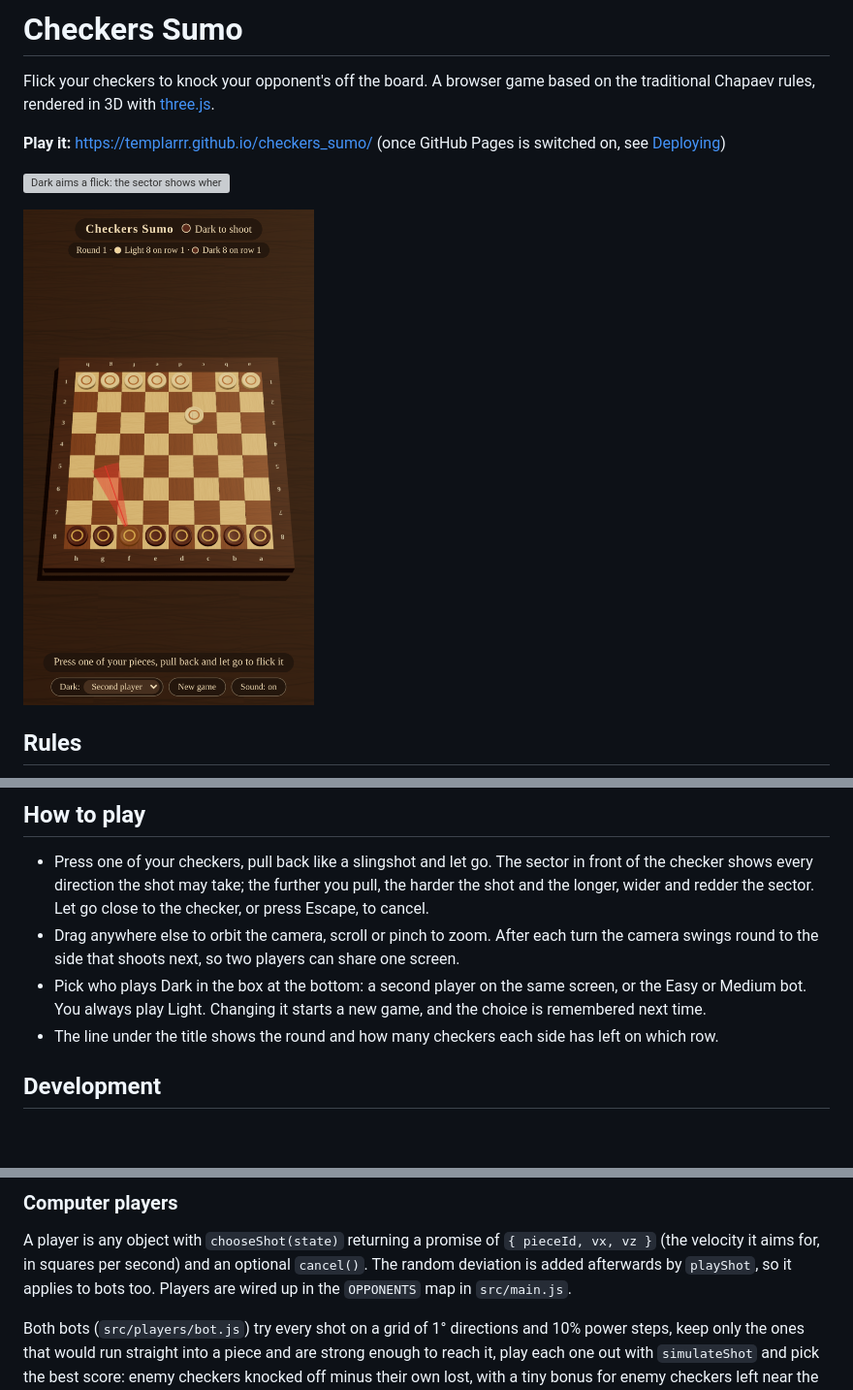
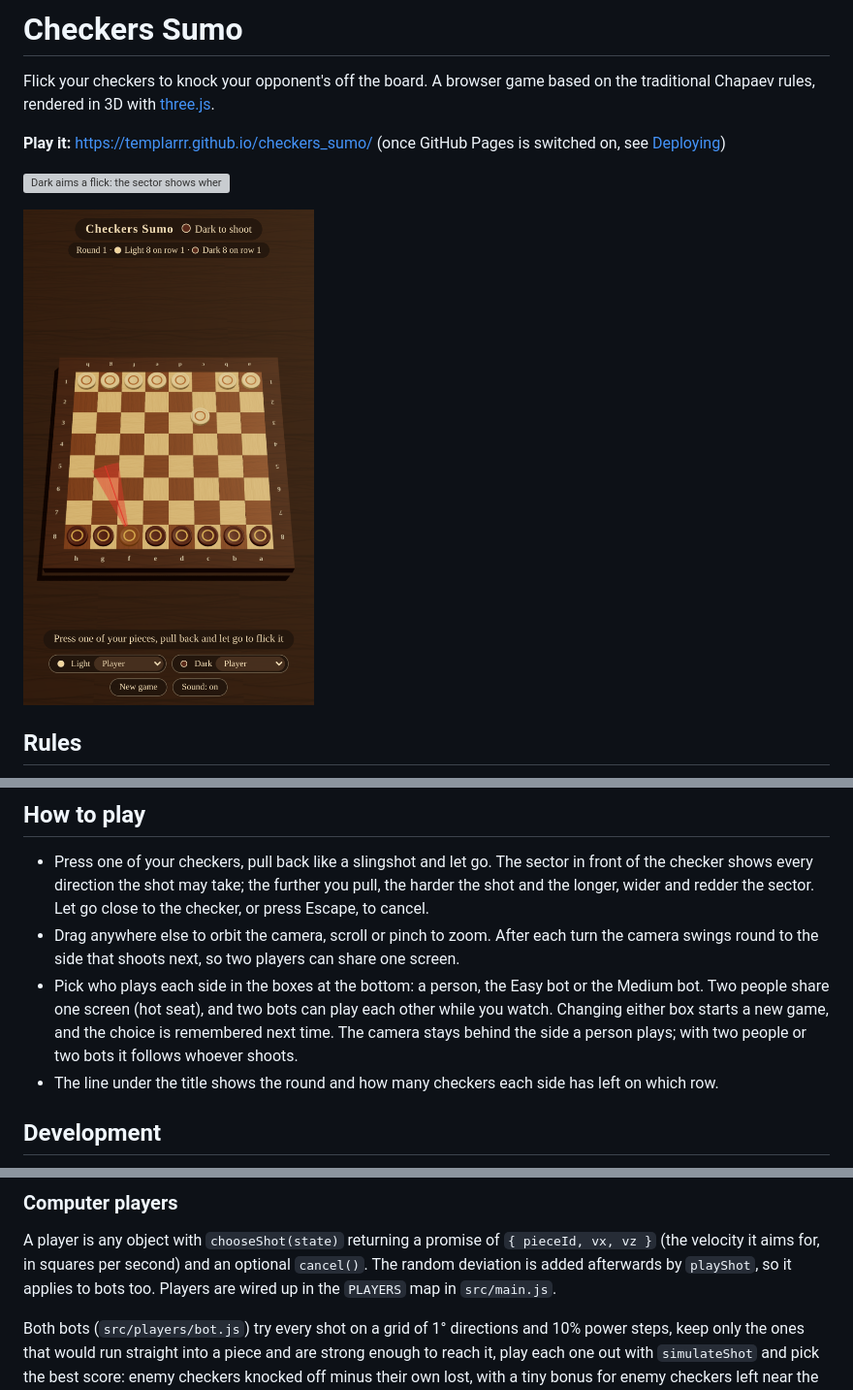
Before and after one commit to Templarrr/checkers_sumo, a Markdown page: README.md, 3 parts joined by grey strips. Shown at 97% size. GitHub-like rendering; pictures changed too: docs/screenshots/mobile.png; blank space fills up the shorter version; grey boxes are pictures that could not be loaded.

Commit message:
Let either side be a person or a bot, so bots can play each other
Co-Authored-By: Claude Opus 5.5 <noreply@anthropic.com>
Claude-Session: https://claude.ai/code/session_015uFG4zcbX9ugD6Y3f4J4Qh

```diff
--- a/README.md
+++ b/README.md
@@ -41,9 +41,11 @@ slide flat, and regional variants like "scissors" or stacking a second checker.
   Let go close to the checker, or press Escape, to cancel.
 - Drag anywhere else to orbit the camera, scroll or pinch to zoom. After each turn the camera
   swings round to the side that shoots next, so two players can share one screen.
-- Pick who plays Dark in the box at the bottom: a second player on the same screen, or the Easy
-  or Medium bot. You always play Light. Changing it starts a new game, and the choice is
-  remembered next time.
+- Pick who plays each side in the boxes at the bottom: a person, the Easy bot or the Medium
+  bot. Two people share one screen (hot seat), and two bots can play each other while you
+  watch. Changing either box starts a new game, and the choice is remembered next time. The
+  camera stays behind the side a person plays; with two people or two bots it follows whoever
+  shoots.
 - The line under the title shows the round and how many checkers each side has left on which
   row.
 
@@ -89,7 +91,7 @@ Code style is enforced with [ESLint](https://eslint.org/) for code quality and
 A player is any object with `chooseShot(state)` returning a promise of
 `{ pieceId, vx, vz }` (the velocity it aims for, in squares per second) and an optional
 `cancel()`. The random deviation is added afterwards by `playShot`, so it applies to bots too.
-Players are wired up in the `OPPONENTS` map in `src/main.js`.
+Players are wired up in the `PLAYERS` map in `src/main.js`.
 
 Both bots (`src/players/bot.js`) try every shot on a grid of 1° directions and 10% power steps,
 keep only the ones that would run straight into a piece and are strong enough to reach it,
```
Also changed, not shown: 4 other files.
